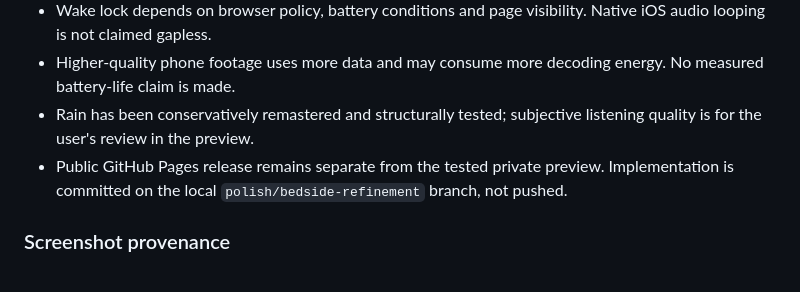
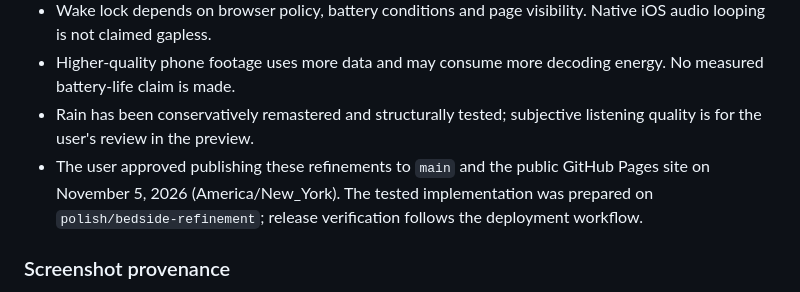
Before and after one commit to StewAlexander-com/rain-view, a Markdown page: POLISH-AUDIT.md, the part around the change. Rendered like a GitHub page.

Commit message:
Record approval for public bedside-polish release

```diff
--- a/POLISH-AUDIT.md
+++ b/POLISH-AUDIT.md
@@ -89,7 +89,7 @@ Manual browser inspection separately checked time hierarchy, touch sizing, visib
 - Wake lock depends on browser policy, battery conditions and page visibility. Native iOS audio looping is not claimed gapless.
 - Higher-quality phone footage uses more data and may consume more decoding energy. No measured battery-life claim is made.
 - Rain has been conservatively remastered and structurally tested; subjective listening quality is for the user's review in the preview.
-- Public GitHub Pages release remains separate from the tested private preview. Implementation is committed on the local `polish/bedside-refinement` branch, not pushed.
+- The user approved publishing these refinements to `main` and the public GitHub Pages site on November 5, 2026 (America/New_York). The tested implementation was prepared on `polish/bedside-refinement`; release verification follows the deployment workflow.
 
 ### Screenshot provenance
 
```
